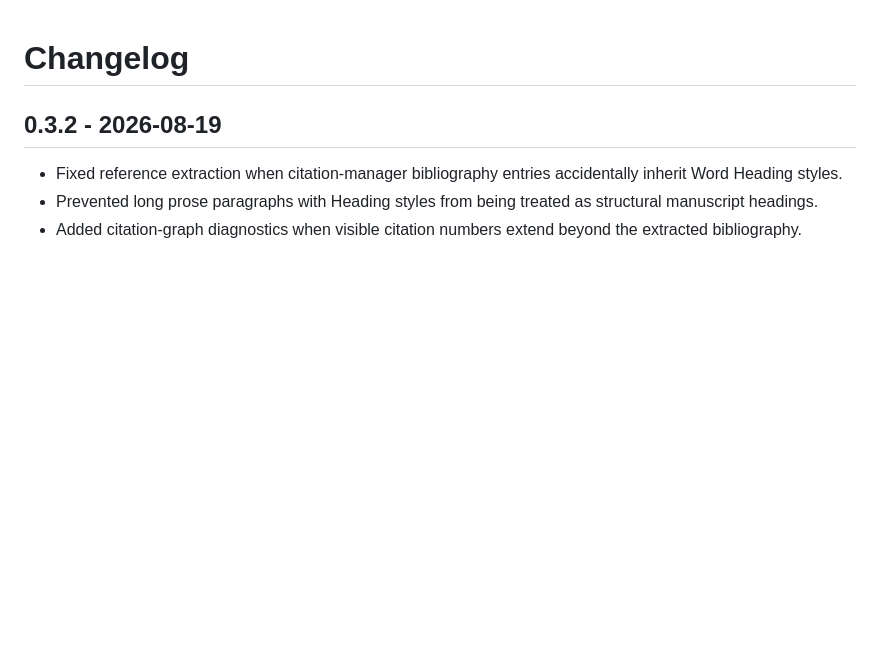
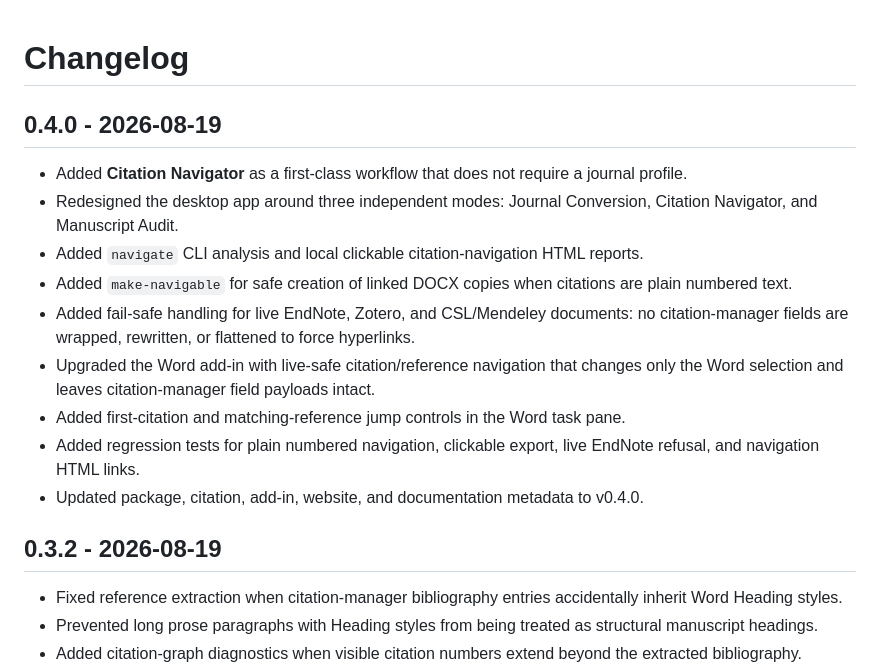
Before and after one commit to mbilal-OU/Word-Journal-Manuscript-Converter, a Markdown page: CHANGELOG.md, the part around the change. Drawn GitHub-style; blank space fills up the shorter version.

Commit message:
Document 0.4.0 dual workflow release

```diff
--- a/CHANGELOG.md
+++ b/CHANGELOG.md
@@ -1,4 +1,16 @@
 # Changelog
+
+## 0.4.0 - 2026-08-19
+
+- Added **Citation Navigator** as a first-class workflow that does not require a journal profile.
+- Redesigned the desktop app around three independent modes: Journal Conversion, Citation Navigator, and Manuscript Audit.
+- Added `navigate` CLI analysis and local clickable citation-navigation HTML reports.
+- Added `make-navigable` for safe creation of linked DOCX copies when citations are plain numbered text.
+- Added fail-safe handling for live EndNote, Zotero, and CSL/Mendeley documents: no citation-manager fields are wrapped, rewritten, or flattened to force hyperlinks.
+- Upgraded the Word add-in with live-safe citation/reference navigation that changes only the Word selection and leaves citation-manager field payloads intact.
+- Added first-citation and matching-reference jump controls in the Word task pane.
+- Added regression tests for plain numbered navigation, clickable export, live EndNote refusal, and navigation HTML links.
+- Updated package, citation, add-in, website, and documentation metadata to v0.4.0.
 
 ## 0.3.2 - 2026-08-19
 
```
